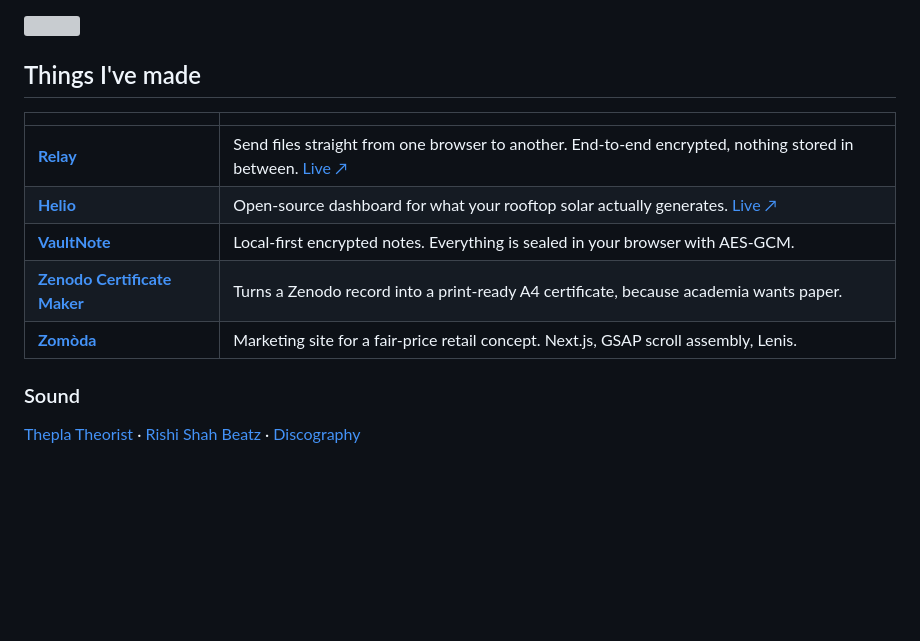
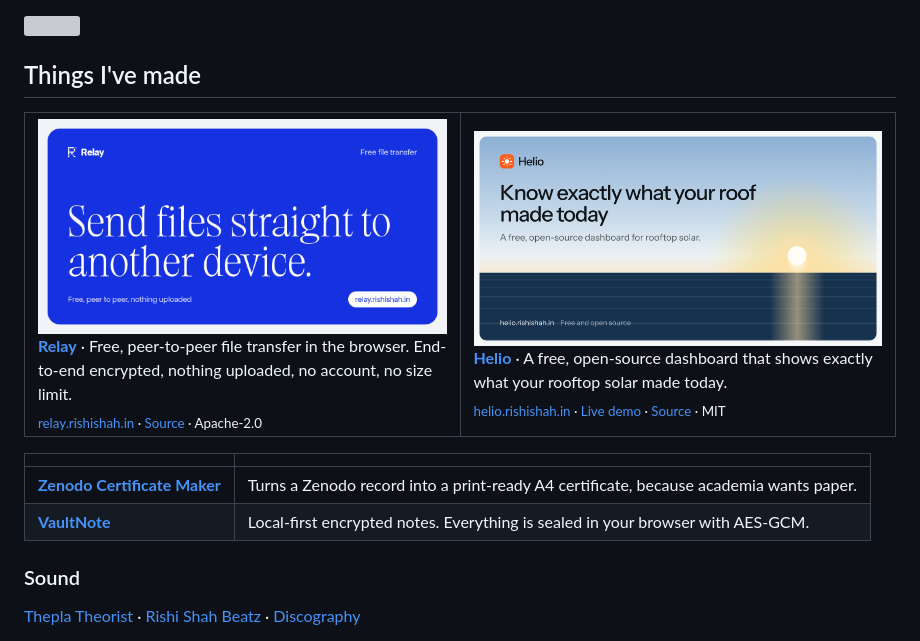
Before and after one commit to byrishi/byrishi, a Markdown page: README.md, the part around the change. GitHub-like rendering; pictures changed too: assets/projects/helio.png (added), assets/projects/relay.png (added); blank space fills up the shorter version; grey boxes are pictures that could not be loaded.

Commit message:
Feature Relay and Helio with their brand cards

```diff
--- a/README.md
+++ b/README.md
@@ -64,13 +64,29 @@ I’m particularly interested in **strategy, market analysis, operating models,
 
 ## Things I've made
 
+<table>
+  <tr>
+    <td width="50%" valign="top">
+      <a href="https://relay.rishishah.in"><img src="assets/projects/relay.png" width="100%" alt="Relay: send files straight to another device" /></a>
+      <br />
+      <b><a href="https://relay.rishishah.in">Relay</a></b> · Free, peer-to-peer file transfer in the browser. End-to-end encrypted, nothing uploaded, no account, no size limit.
+      <br />
+      <sub><a href="https://relay.rishishah.in">relay.rishishah.in</a> · <a href="https://github.com/byrishi/Relay">Source</a> · Apache-2.0</sub>
+    </td>
+    <td width="50%" valign="top">
+      <a href="https://helio.rishishah.in"><img src="assets/projects/helio.png" width="100%" alt="Helio: know exactly what your roof made today" /></a>
+      <br />
+      <b><a href="https://helio.rishishah.in">Helio</a></b> · A free, open-source dashboard that shows exactly what your rooftop solar made today.
+      <br />
+      <sub><a href="https://helio.rishishah.in">helio.rishishah.in</a> · <a href="https://helio.rishishah.in/demo">Live demo</a> · <a href="https://github.com/byrishi/helio">Source</a> · MIT</sub>
+    </td>
+  </tr>
+</table>
+
 | | |
 |---|---|
-| **[Relay](https://github.com/byrishi/Relay)** | Send files straight from one browser to another. End-to-end encrypted, nothing stored in between. [Live ↗](https://relay.rishishah.in) |
-| **[Helio](https://github.com/byrishi/helio)** | Open-source dashboard for what your rooftop solar actually generates. [Live ↗](https://helio.rishishah.in) |
+| **[Zenodo Certificate Maker](https://github.com/byrishi/ZENODO_CERT_MAKER)** | Turns a Zenodo record into a print-ready A4 certificate, because academia wants paper. |
 | **[VaultNote](https://github.com/byrishi/Vault-Note)** | Local-first encrypted notes. Everything is sealed in your browser with AES-GCM. |
-| **[Zenodo Certificate Maker](https://github.com/byrishi/ZENODO_CERT_MAKER)** | Turns a Zenodo record into a print-ready A4 certificate, because academia wants paper. |
-| **[Zomòda](https://github.com/byrishi/zomodo)** | Marketing site for a fair-price retail concept. Next.js, GSAP scroll assembly, Lenis. |
 
 ### Sound
 
```
